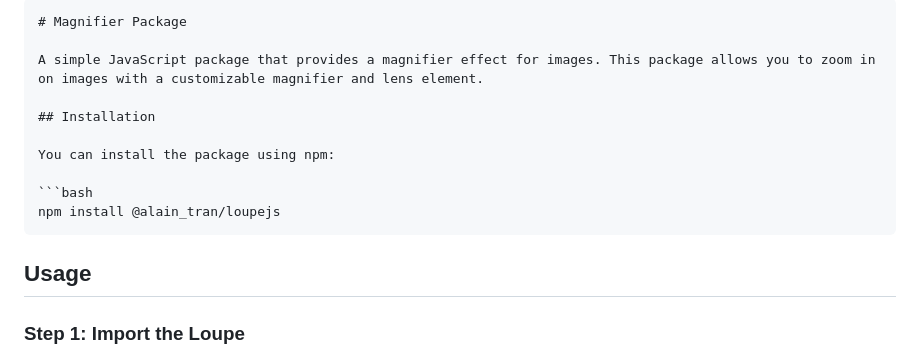
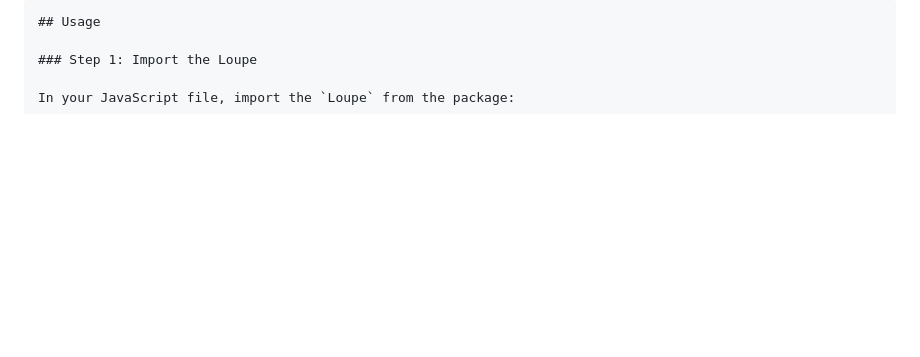
Before and after one commit to alainopsone/loupe.js, a Markdown page: README.md, the part around the change. Rendered like a GitHub page; blank space fills up the shorter version.

````diff
--- a/README.md
+++ b/README.md
@@ -1,16 +1,4 @@
 ```markdown
-# Magnifier Package
-
-A simple JavaScript package that provides a magnifier effect for images. This package allows you to zoom in on images with a customizable magnifier and lens element.
-
-## Installation
-
-You can install the package using npm:
-
-```bash
-npm install @alain_tran/loupejs
-```
-
 ## Usage
 
 ### Step 1: Import the Loupe
````
